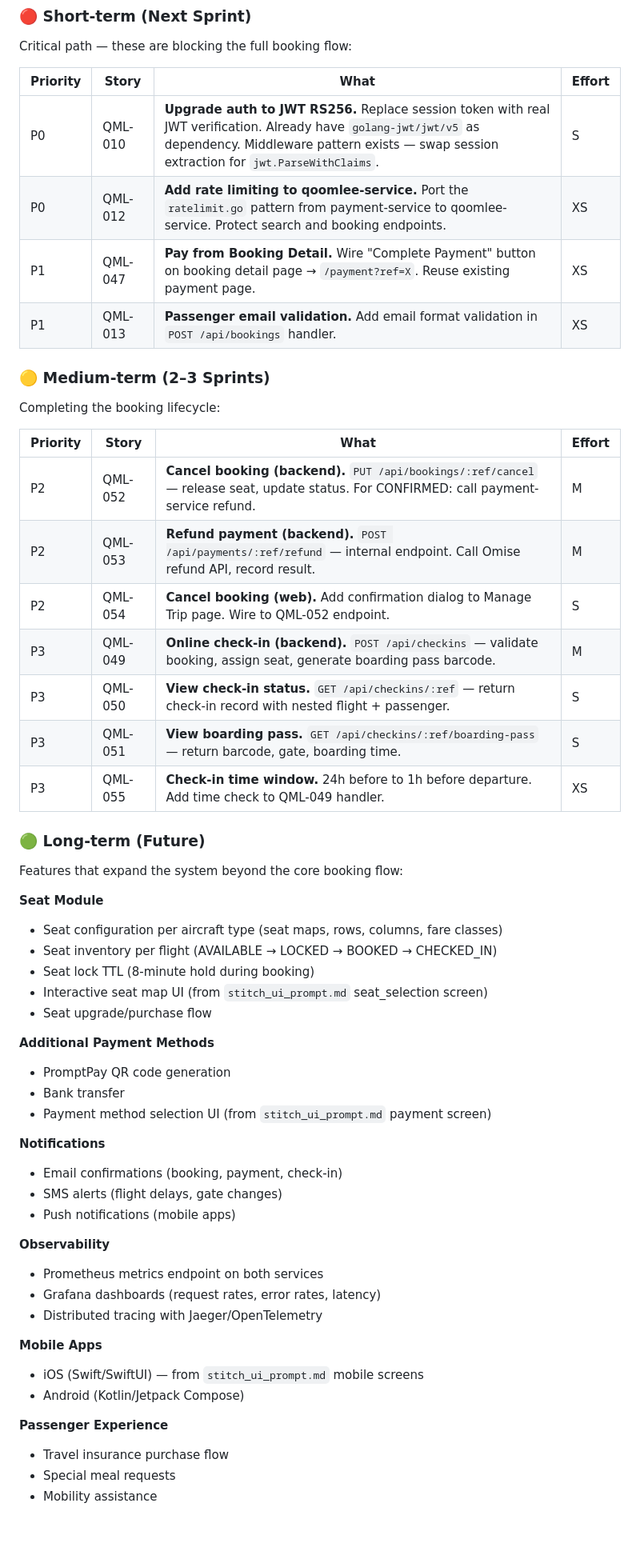
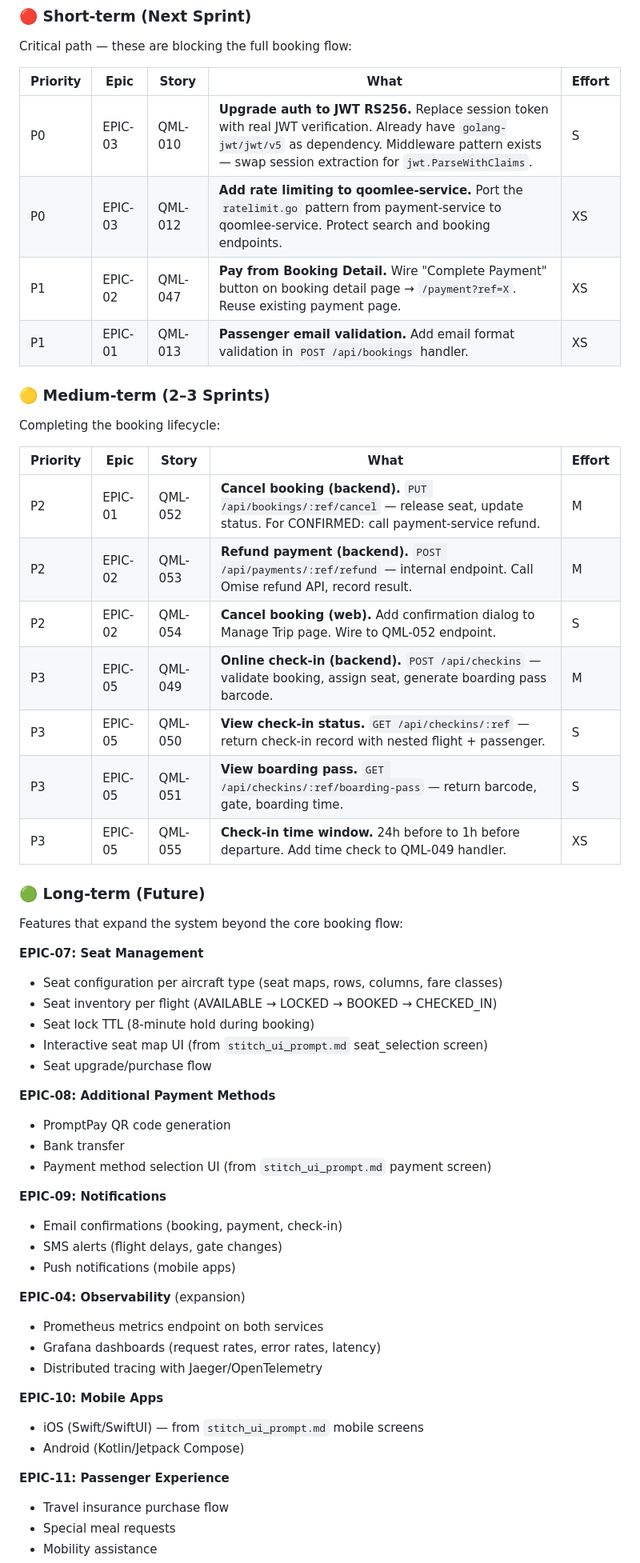
Before and after one commit to AnuchitO/qoomlee-challenge, a Markdown page: 01-documentation/ROADMAP.md, the part around one of its changes. Shown at 80% size. Rendered like a GitHub page; blank space fills up the shorter version.

Commit message:
docs: update roadmap with epic summary and tech debt register
Co-Authored-By: Claude <noreply@anthropic.com>

```diff
--- a/01-documentation/ROADMAP.md
+++ b/01-documentation/ROADMAP.md
@@ -144,58 +164,58 @@
 
 Critical path — these are blocking the full booking flow:
 
-| Priority | Story | What | Effort |
-|----------|-------|------|--------|
-| P0 | QML-010 | **Upgrade auth to JWT RS256.** Replace session token with real JWT verification. Already have `golang-jwt/jwt/v5` as dependency. Middleware pattern exists — swap session extraction for `jwt.ParseWithClaims`. | S |
-| P0 | QML-012 | **Add rate limiting to qoomlee-service.** Port the `ratelimit.go` pattern from payment-service to qoomlee-service. Protect search and booking endpoints. | XS |
-| P1 | QML-047 | **Pay from Booking Detail.** Wire "Complete Payment" button on booking detail page → `/payment?ref=X`. Reuse existing payment page. | XS |
-| P1 | QML-013 | **Passenger email validation.** Add email format validation in `POST /api/bookings` handler. | XS |
+| Priority | Epic | Story | What | Effort |
+|----------|------|-------|------|--------|
+| P0 | EPIC-03 | QML-010 | **Upgrade auth to JWT RS256.** Replace session token with real JWT verification. Already have `golang-jwt/jwt/v5` as dependency. Middleware pattern exists — swap session extraction for `jwt.ParseWithClaims`. | S |
+| P0 | EPIC-03 | QML-012 | **Add rate limiting to qoomlee-service.** Port the `ratelimit.go` pattern from payment-service to qoomlee-service. Protect search and booking endpoints. | XS |
+| P1 | EPIC-02 | QML-047 | **Pay from Booking Detail.** Wire "Complete Payment" button on booking detail page → `/payment?ref=X`. Reuse existing payment page. | XS |
+| P1 | EPIC-01 | QML-013 | **Passenger email validation.** Add email format validation in `POST /api/bookings` handler. | XS |
 
 ### 🟡 Medium-term (2–3 Sprints)
 
 Completing the booking lifecycle:
 
-| Priority | Story | What | Effort |
-|----------|-------|------|--------|
-| P2 | QML-052 | **Cancel booking (backend).** `PUT /api/bookings/:ref/cancel` — release seat, update status. For CONFIRMED: call payment-service refund. | M |
-| P2 | QML-053 | **Refund payment (backend).** `POST /api/payments/:ref/refund` — internal endpoint. Call Omise refund API, record result. | M |
-| P2 | QML-054 | **Cancel booking (web).** Add confirmation dialog to Manage Trip page. Wire to QML-052 endpoint. | S |
-| P3 | QML-049 | **Online check-in (backend).** `POST /api/checkins` — validate booking, assign seat, generate boarding pass barcode. | M |
-| P3 | QML-050 | **View check-in status.** `GET /api/checkins/:ref` — return check-in record with nested flight + passenger. | S |
-| P3 | QML-051 | **View boarding pass.** `GET /api/checkins/:ref/boarding-pass` — return barcode, gate, boarding time. | S |
-| P3 | QML-055 | **Check-in time window.** 24h before to 1h before departure. Add time check to QML-049 handler. | XS |
+| Priority | Epic | Story | What | Effort |
+|----------|------|-------|------|--------|
+| P2 | EPIC-01 | QML-052 | **Cancel booking (backend).** `PUT /api/bookings/:ref/cancel` — release seat, update status. For CONFIRMED: call payment-service refund. | M |
+| P2 | EPIC-02 | QML-053 | **Refund payment (backend).** `POST /api/payments/:ref/refund` — internal endpoint. Call Omise refund API, record result. | M |
+| P2 | EPIC-02 | QML-054 | **Cancel booking (web).** Add confirmation dialog to Manage Trip page. Wire to QML-052 endpoint. | S |
+| P3 | EPIC-05 | QML-049 | **Online check-in (backend).** `POST /api/checkins` — validate booking, assign seat, generate boarding pass barcode. | M |
+| P3 | EPIC-05 | QML-050 | **View check-in status.** `GET /api/checkins/:ref` — return check-in record with nested flight + passenger. | S |
+| P3 | EPIC-05 | QML-051 | **View boarding pass.** `GET /api/checkins/:ref/boarding-pass` — return barcode, gate, boarding time. | S |
+| P3 | EPIC-05 | QML-055 | **Check-in time window.** 24h before to 1h before departure. Add time check to QML-049 handler. | XS |
 
 ### 🟢 Long-term (Future)
 
 Features that expand the system beyond the core booking flow:
 
-**Seat Module**
+**EPIC-07: Seat Management**
 - Seat configuration per aircraft type (seat maps, rows, columns, fare classes)
 - Seat inventory per flight (AVAILABLE → LOCKED → BOOKED → CHECKED_IN)
 - Seat lock TTL (8-minute hold during booking)
 - Interactive seat map UI (from `stitch_ui_prompt.md` seat_selection screen)
 - Seat upgrade/purchase flow
 
-**Additional Payment Methods**
+**EPIC-08: Additional Payment Methods**
 - PromptPay QR code generation
 - Bank transfer
 - Payment method selection UI (from `stitch_ui_prompt.md` payment screen)
 
-**Notifications**
+**EPIC-09: Notifications**
 - Email confirmations (booking, payment, check-in)
 - SMS alerts (flight delays, gate changes)
 - Push notifications (mobile apps)
 
-**Observability**
+**EPIC-04: Observability** (expansion)
 - Prometheus metrics endpoint on both services
 - Grafana dashboards (request rates, error rates, latency)
 - Distributed tracing with Jaeger/OpenTelemetry
 
-**Mobile Apps**
+**EPIC-10: Mobile Apps**
 - iOS (Swift/SwiftUI) — from `stitch_ui_prompt.md` mobile screens
 - Android (Kotlin/Jetpack Compose)
 
-**Passenger Experience**
+**EPIC-11: Passenger Experience**
 - Travel insurance purchase flow
 - Special meal requests
 - Mobility assistance
```
Also changed, not shown: other parts of 01-documentation/ROADMAP.md (+69 -9 lines).
